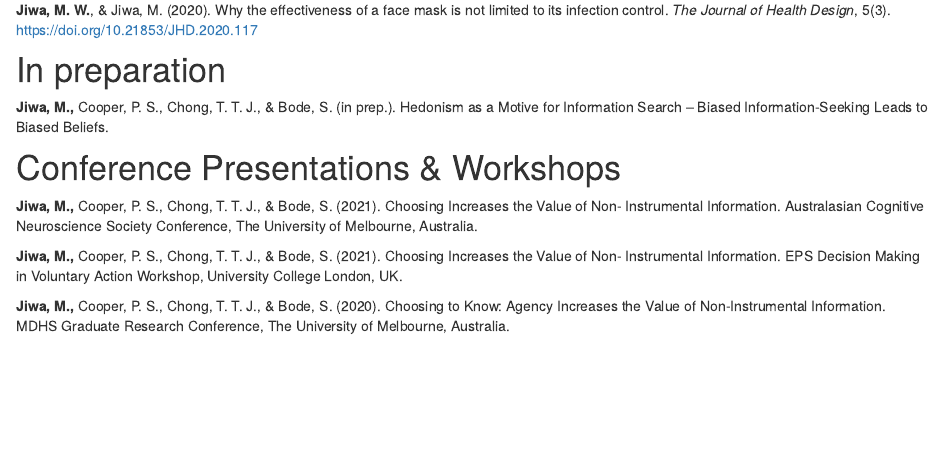
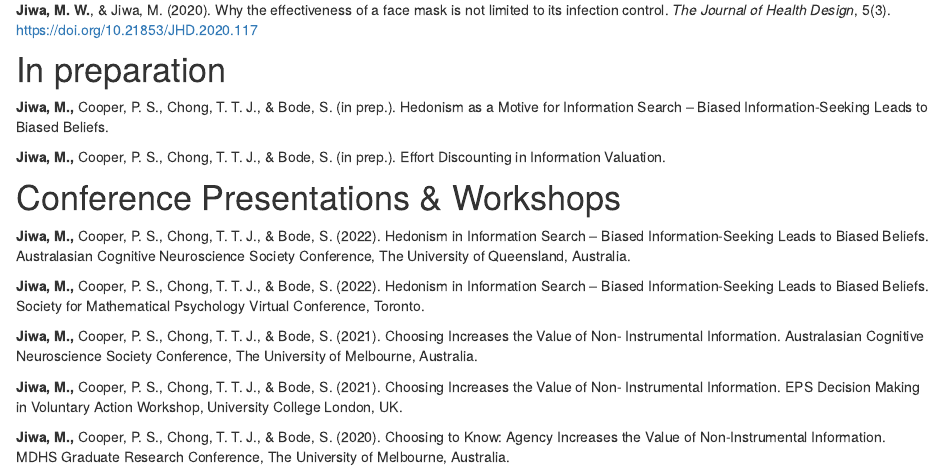
Before and after one commit to mattjiwa/personalWebsite, an R Markdown document (publications.Rmd): the page in a window 1100 px wide, from 240 px down. Rendered offline with R 4.5, knitr and Pandoc, with nearby package versions; drawn as R Markdown's standard HTML page in place of the format the file asks for.

Commit message:
Updated presentations.

```diff
--- a/publications.Rmd
+++ b/publications.Rmd
@@ -22,15 +22,17 @@ control. *The Journal of Health Design*, 5(3). https://doi.org/10.21853/JHD.2020
 **Jiwa, M.,** Cooper, P. S., Chong, T. T. J., & Bode, S. (in prep.). Hedonism as a Motive for Information
 Search – Biased Information-Seeking Leads to Biased Beliefs.
 
+**Jiwa, M.,** Cooper, P. S., Chong, T. T. J., & Bode, S. (in prep.). Effort Discounting in Information Valuation.
+
 # Conference Presentations & Workshops
 
-<!-- **Jiwa, M.,** Cooper, P. S., Chong, T. T. J., & Bode, S. (2022). Hedonism in Information Search – Biased -->
-<!-- Information-Seeking Leads to Biased Beliefs. Australasian Cognitive Neuroscience Society Conference, -->
-<!-- The University of Queensland, Australia. -->
+**Jiwa, M.,** Cooper, P. S., Chong, T. T. J., & Bode, S. (2022). Hedonism in Information Search – Biased
+Information-Seeking Leads to Biased Beliefs. Australasian Cognitive Neuroscience Society Conference,
+The University of Queensland, Australia.
 
-<!-- **Jiwa, M.,** Cooper, P. S., Chong, T. T. J., & Bode, S. (2022). Hedonism in Information Search – Biased -->
-<!-- Information-Seeking Leads to Biased Beliefs. Society for Mathematical Psychology Virtual Conference, -->
-<!-- Toronto. -->
+**Jiwa, M.,** Cooper, P. S., Chong, T. T. J., & Bode, S. (2022). Hedonism in Information Search – Biased
+Information-Seeking Leads to Biased Beliefs. Society for Mathematical Psychology Virtual Conference,
+Toronto.
 
 **Jiwa, M.,** Cooper, P. S., Chong, T. T. J., & Bode, S. (2021). Choosing Increases the Value of Non-
 Instrumental Information. Australasian Cognitive Neuroscience Society Conference, The University of
```
Also changed, not shown: 2 other files.
